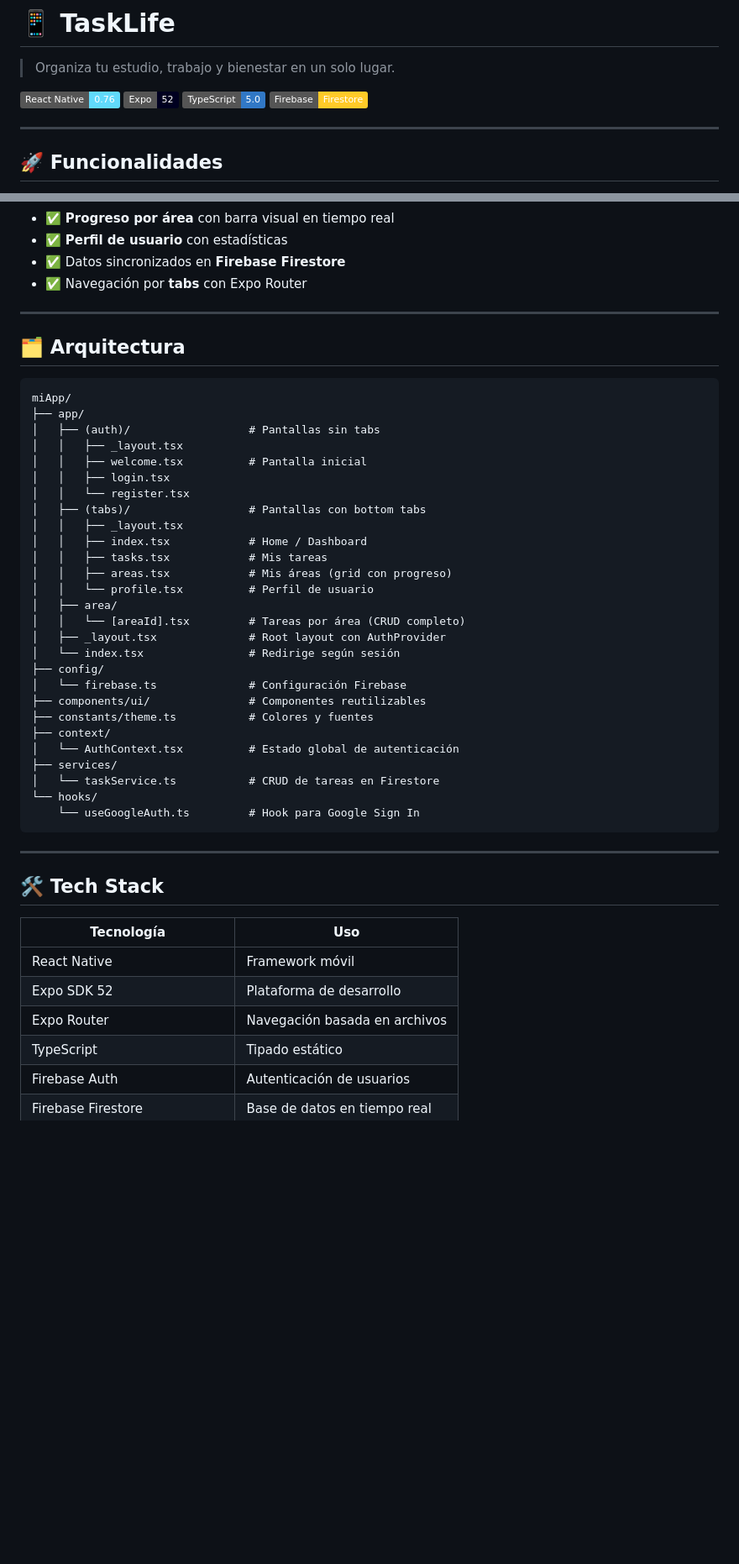
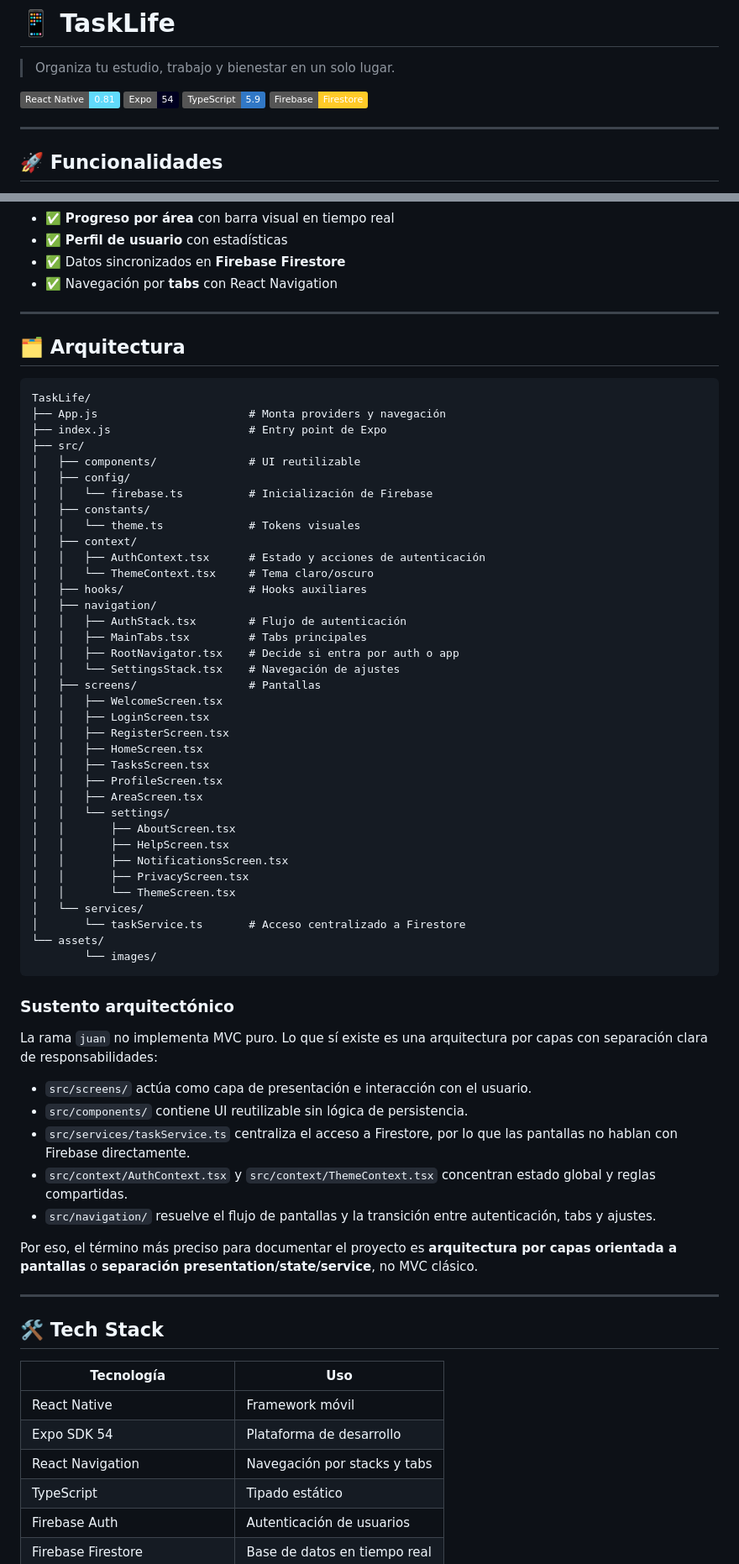
Before and after one commit to XeanN/TaskLife, a Markdown page: README.md, 2 parts joined by grey strips. Shown at 84% size. GitHub-like rendering; badges without logos; blank space fills up the shorter version.

Commit message:
docs: actualizando la documentación

````diff
--- a/README.md
+++ b/README.md
@@ -2,9 +2,9 @@
 
 > Organiza tu estudio, trabajo y bienestar en un solo lugar.
 
-![React Native](https://img.shields.io/badge/React_Native-0.76-61DAFB?style=flat&logo=react)
-![Expo](https://img.shields.io/badge/Expo-52-000020?style=flat&logo=expo)
-![TypeScript](https://img.shields.io/badge/TypeScript-5.0-3178C6?style=flat&logo=typescript)
+![React Native](https://img.shields.io/badge/React_Native-0.81-61DAFB?style=flat&logo=react)
+![Expo](https://img.shields.io/badge/Expo-54-000020?style=flat&logo=expo)
+![TypeScript](https://img.shields.io/badge/TypeScript-5.9-3178C6?style=flat&logo=typescript)
 ![Firebase](https://img.shields.io/badge/Firebase-Firestore-FFCA28?style=flat&logo=firebase)
 
 ---
@@ -23,41 +23,62 @@
 - ✅ **Progreso por área** con barra visual en tiempo real
 - ✅ **Perfil de usuario** con estadísticas
 - ✅ Datos sincronizados en **Firebase Firestore**
-- ✅ Navegación por **tabs** con Expo Router
+- ✅ Navegación por **tabs** con React Navigation
 
 ---
 
 ## 🗂️ Arquitectura
 
 ```
-miApp/
-├── app/
-│   ├── (auth)/                  # Pantallas sin tabs
-│   │   ├── _layout.tsx
-│   │   ├── welcome.tsx          # Pantalla inicial
-│   │   ├── login.tsx
-│   │   └── register.tsx
-│   ├── (tabs)/                  # Pantallas con bottom tabs
-│   │   ├── _layout.tsx
-│   │   ├── index.tsx            # Home / Dashboard
-│   │   ├── tasks.tsx            # Mis tareas
-│   │   ├── areas.tsx            # Mis áreas (grid con progreso)
-│   │   └── profile.tsx          # Perfil de usuario
-│   ├── area/
-│   │   └── [areaId].tsx         # Tareas por área (CRUD completo)
-│   ├── _layout.tsx              # Root layout con AuthProvider
-│   └── index.tsx                # Redirige según sesión
-├── config/
-│   └── firebase.ts              # Configuración Firebase
-├── components/ui/               # Componentes reutilizables
-├── constants/theme.ts           # Colores y fuentes
-├── context/
-│   └── AuthContext.tsx          # Estado global de autenticación
-├── services/
-│   └── taskService.ts           # CRUD de tareas en Firestore
-└── hooks/
-    └── useGoogleAuth.ts         # Hook para Google Sign In
+TaskLife/
+├── App.js                       # Monta providers y navegación
+├── index.js                     # Entry point de Expo
+├── src/
+│   ├── components/              # UI reutilizable
+│   ├── config/
+│   │   └── firebase.ts          # Inicialización de Firebase
+│   ├── constants/
+│   │   └── theme.ts             # Tokens visuales
+│   ├── context/
+│   │   ├── AuthContext.tsx      # Estado y acciones de autenticación
+│   │   └── ThemeContext.tsx     # Tema claro/oscuro
+│   ├── hooks/                   # Hooks auxiliares
+│   ├── navigation/
+│   │   ├── AuthStack.tsx        # Flujo de autenticación
+│   │   ├── MainTabs.tsx         # Tabs principales
+│   │   ├── RootNavigator.tsx    # Decide si entra por auth o app
+│   │   └── SettingsStack.tsx    # Navegación de ajustes
+│   ├── screens/                 # Pantallas
+│   │   ├── WelcomeScreen.tsx
+│   │   ├── LoginScreen.tsx
+│   │   ├── RegisterScreen.tsx
+│   │   ├── HomeScreen.tsx
+│   │   ├── TasksScreen.tsx
+│   │   ├── ProfileScreen.tsx
+│   │   ├── AreaScreen.tsx
+│   │   └── settings/
+│   │       ├── AboutScreen.tsx
+│   │       ├── HelpScreen.tsx
+│   │       ├── NotificationsScreen.tsx
+│   │       ├── PrivacyScreen.tsx
+│   │       └── ThemeScreen.tsx
+│   └── services/
+│       └── taskService.ts       # Acceso centralizado a Firestore
+└── assets/
+        └── images/
 ```
+
+### Sustento arquitectónico
+
+La rama `juan` no implementa MVC puro. Lo que sí existe es una arquitectura por capas con separación clara de responsabilidades:
+
+- `src/screens/` actúa como capa de presentación e interacción con el usuario.
+- `src/components/` contiene UI reutilizable sin lógica de persistencia.
+- `src/services/taskService.ts` centraliza el acceso a Firestore, por lo que las pantallas no hablan con Firebase directamente.
+- `src/context/AuthContext.tsx` y `src/context/ThemeContext.tsx` concentran estado global y reglas compartidas.
+- `src/navigation/` resuelve el flujo de pantallas y la transición entre autenticación, tabs y ajustes.
+
+Por eso, el término más preciso para documentar el proyecto es **arquitectura por capas orientada a pantallas** o **separación presentation/state/service**, no MVC clásico.
 
 ---
 
@@ -66,8 +87,8 @@ miApp/
 | Tecnología                     | Uso                           |
 | ------------------------------ | ----------------------------- |
 | React Native                   | Framework móvil               |
-| Expo SDK 52                    | Plataforma de desarrollo      |
-| Expo Router                    | Navegación basada en archivos |
+| Expo SDK 54                    | Plataforma de desarrollo      |
+| React Navigation               | Navegación por stacks y tabs   |
 | TypeScript                     | Tipado estático               |
 | Firebase Auth                  | Autenticación de usuarios     |
 | Firebase Firestore             | Base de datos en tiempo real  |
````
Also changed, not shown: other parts of README.md (+9 -7 lines).
